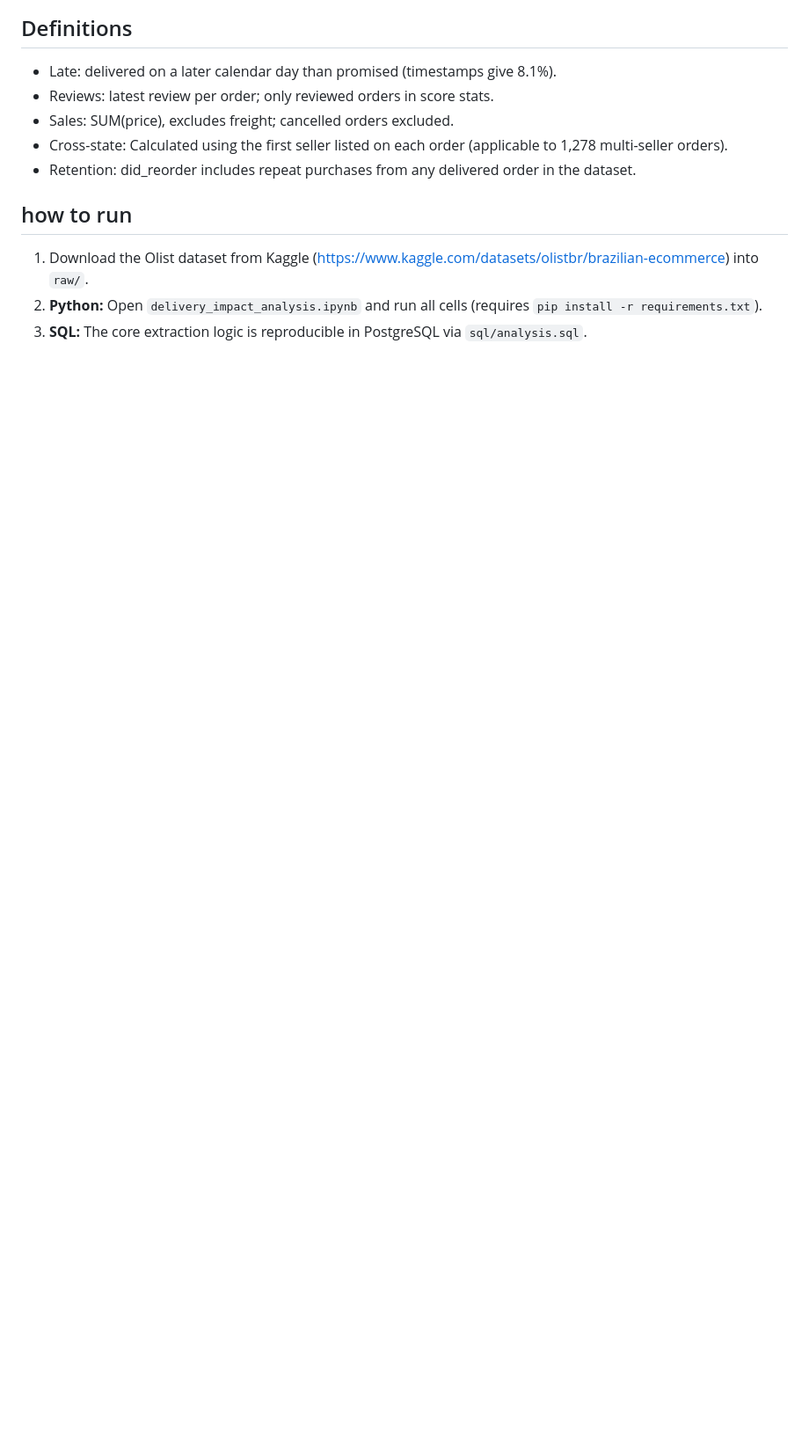
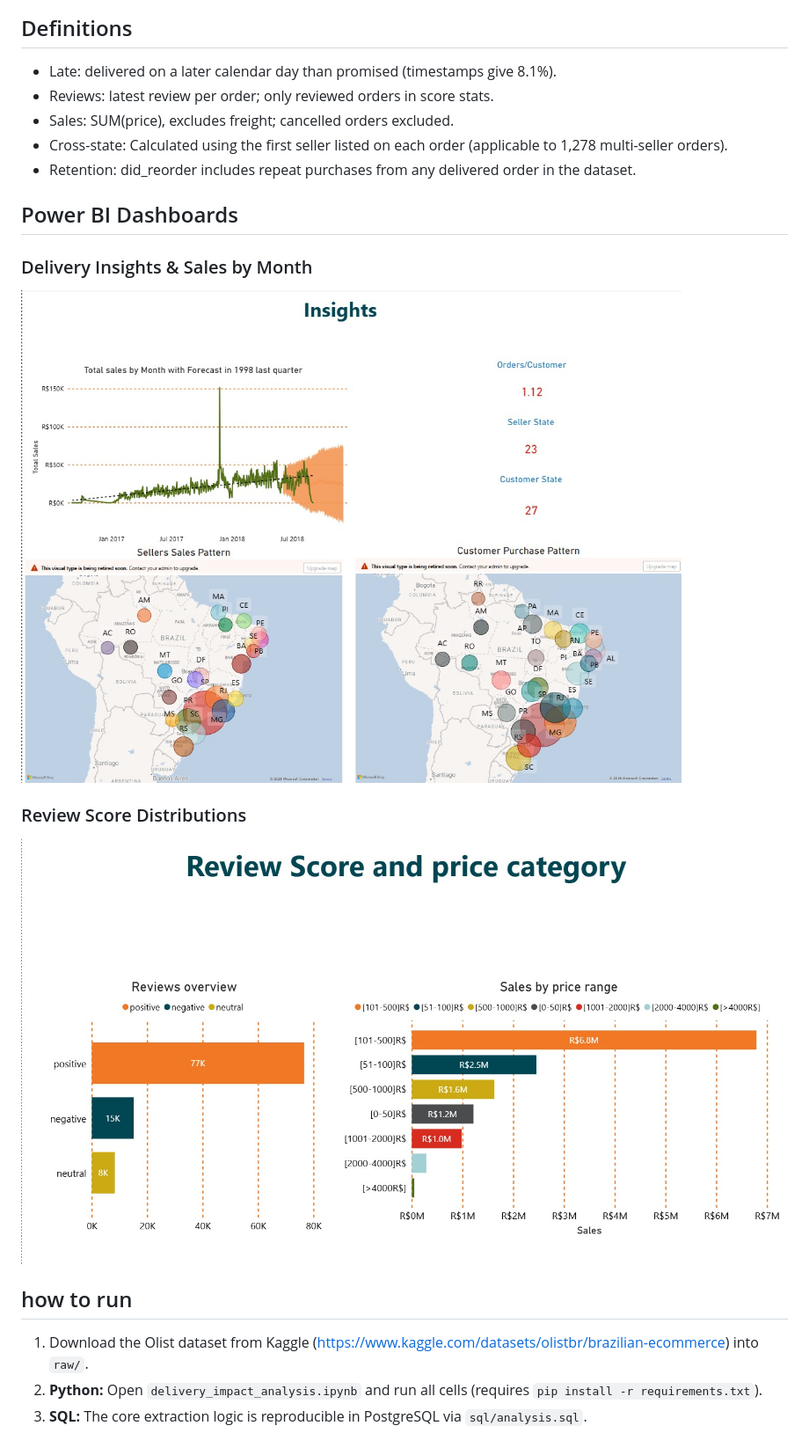
Before and after one commit to 04-vihaan/data-driven-sales-analysis, a Markdown page: README.md, the part around the change. Shown at 88% size. Rendered like a GitHub page; pictures changed too: images/olist-insights.jpeg (added), images/olist-reviews.jpeg (added); blank space fills up the shorter version.

Commit message:
Update README with validated Olist Insights and Review dashboards

```diff
--- a/README.md
+++ b/README.md
@@ -28,6 +28,13 @@ PI 14%. These are associations, not proof that delay causes the low scores.
 - Cross-state: Calculated using the first seller listed on each order (applicable to 1,278 multi-seller orders).
 - Retention: did_reorder includes repeat purchases from any delivered order in the dataset.
 
+## Power BI Dashboards
+### Delivery Insights & Sales by Month
+![Olist Insights Dashboard](images/olist-insights.jpeg)
+
+### Review Score Distributions
+![Olist Review Scores](images/olist-reviews.jpeg)
+
 
 ## how to run
 1. Download the Olist dataset from Kaggle (https://www.kaggle.com/datasets/olistbr/brazilian-ecommerce) into `raw/`.
```
